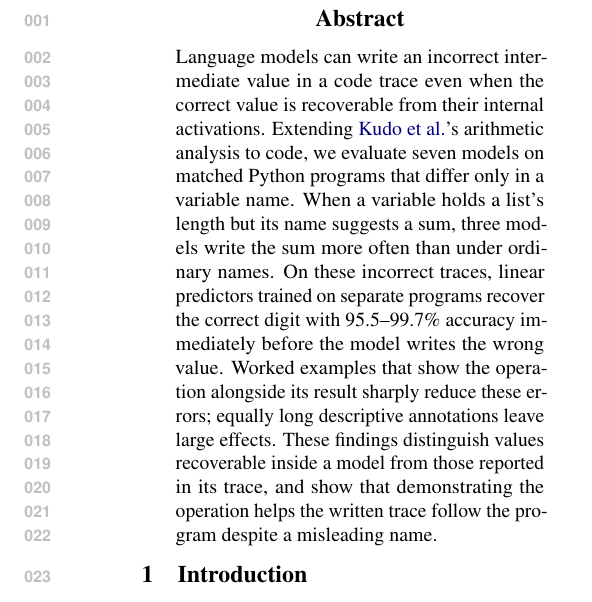
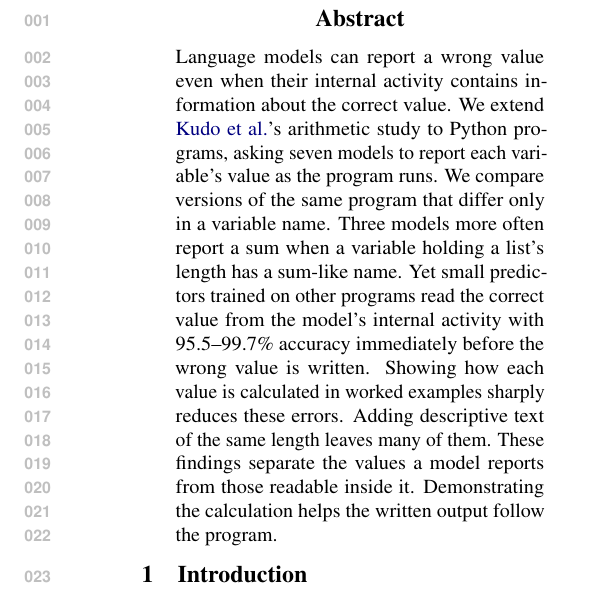
Before and after one commit to NietZteiN/codecue, a LaTeX paper (paper/main.tex): part of one column of page 1 of 11, cut so that both start at the same text. Compiled offline with pdfLaTeX.

Commit message:
Explain the abstract findings for readers outside the project

```diff
--- a/paper/main.tex
+++ b/paper/main.tex
@@ -31,18 +31,18 @@
 \maketitle
 
 \begin{abstract}
-Language models can write an incorrect intermediate value in a code trace even when
-the correct value is recoverable from their internal activations. Extending
-\citeauthor{kudo2026faithful}'s arithmetic analysis to code, we evaluate \NUM{n-models}
-models on matched Python programs that differ only in a variable name. When a variable
-holds a list's length but its name suggests a sum, three models write the sum more often
-than under ordinary names. On these incorrect traces, linear predictors trained on
-separate programs recover the correct digit with \NUM{crossfit-min}--\NUM{crossfit-max}\%
-accuracy immediately before the model writes the wrong value. Worked examples that show
-the operation alongside its result sharply reduce these errors; equally long descriptive
-annotations leave large effects. These findings distinguish values recoverable inside a
-model from those reported in its trace, and show that demonstrating the operation helps
-the written trace follow the program despite a misleading name.
+Language models can report a wrong value even when their internal activity contains
+information about the correct value. We extend \citeauthor{kudo2026faithful}'s arithmetic
+study to Python programs, asking \NUM{n-models} models to report each variable's value as
+the program runs. We compare versions of the same program that differ only in a variable
+name. Three models more often report a sum when a variable holding a list's length has a
+sum-like name. Yet small predictors trained on other programs read the correct value
+from the model's internal activity with \NUM{crossfit-min}--\NUM{crossfit-max}\% accuracy
+immediately before the wrong value is written. Showing how each value is calculated in
+worked examples sharply reduces these errors. Adding descriptive text of the same length
+leaves many of them. These findings separate the values a model reports from those
+readable inside it. Demonstrating the calculation helps the written output follow the
+program.
 \end{abstract}
 
 \section{Introduction}
```
Also changed, not shown: paper/ARGUMENT.md (+5 -0 lines), results/NOTES.md (+8 -0 lines), paper/main.pdf.
